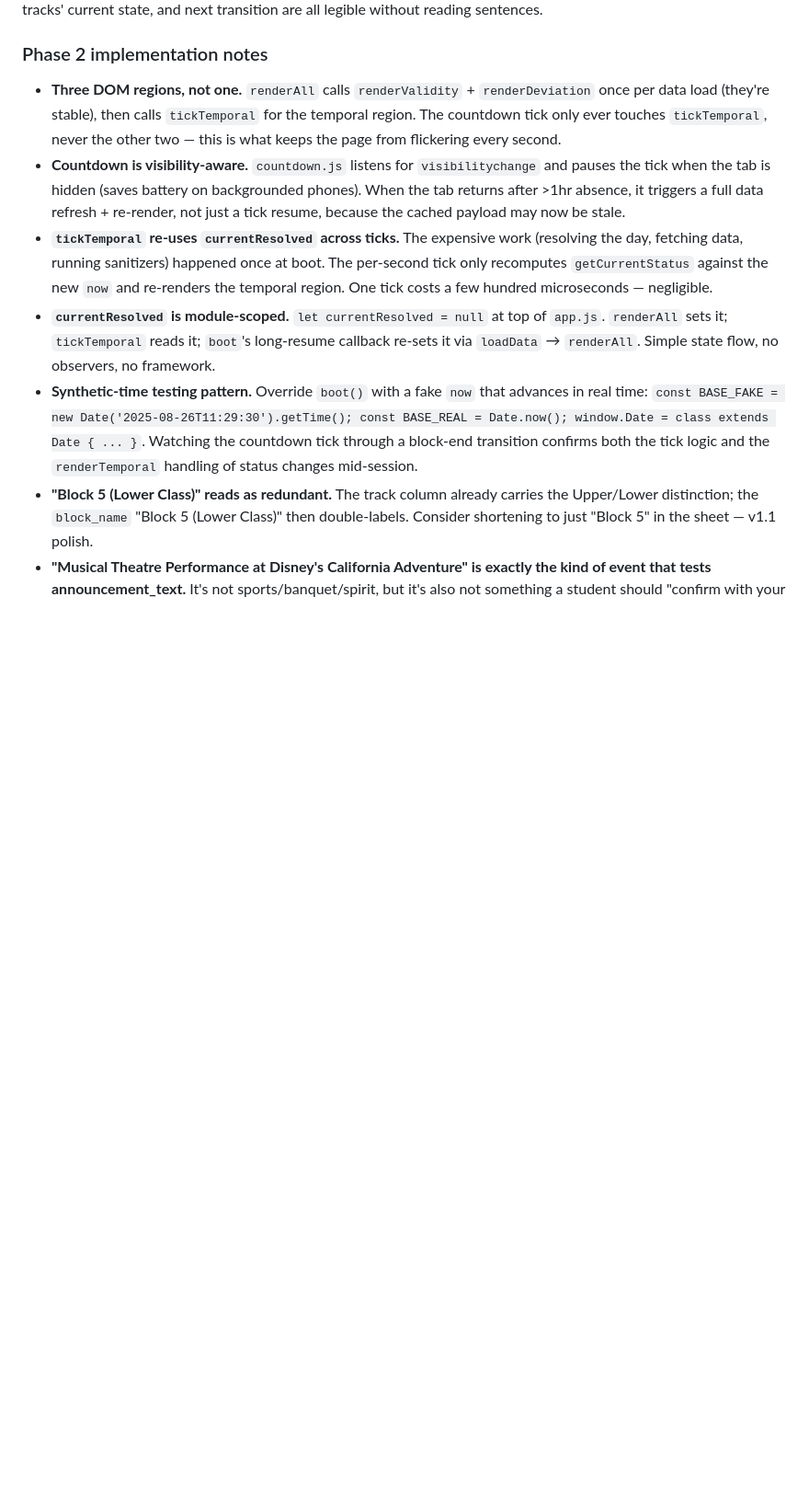
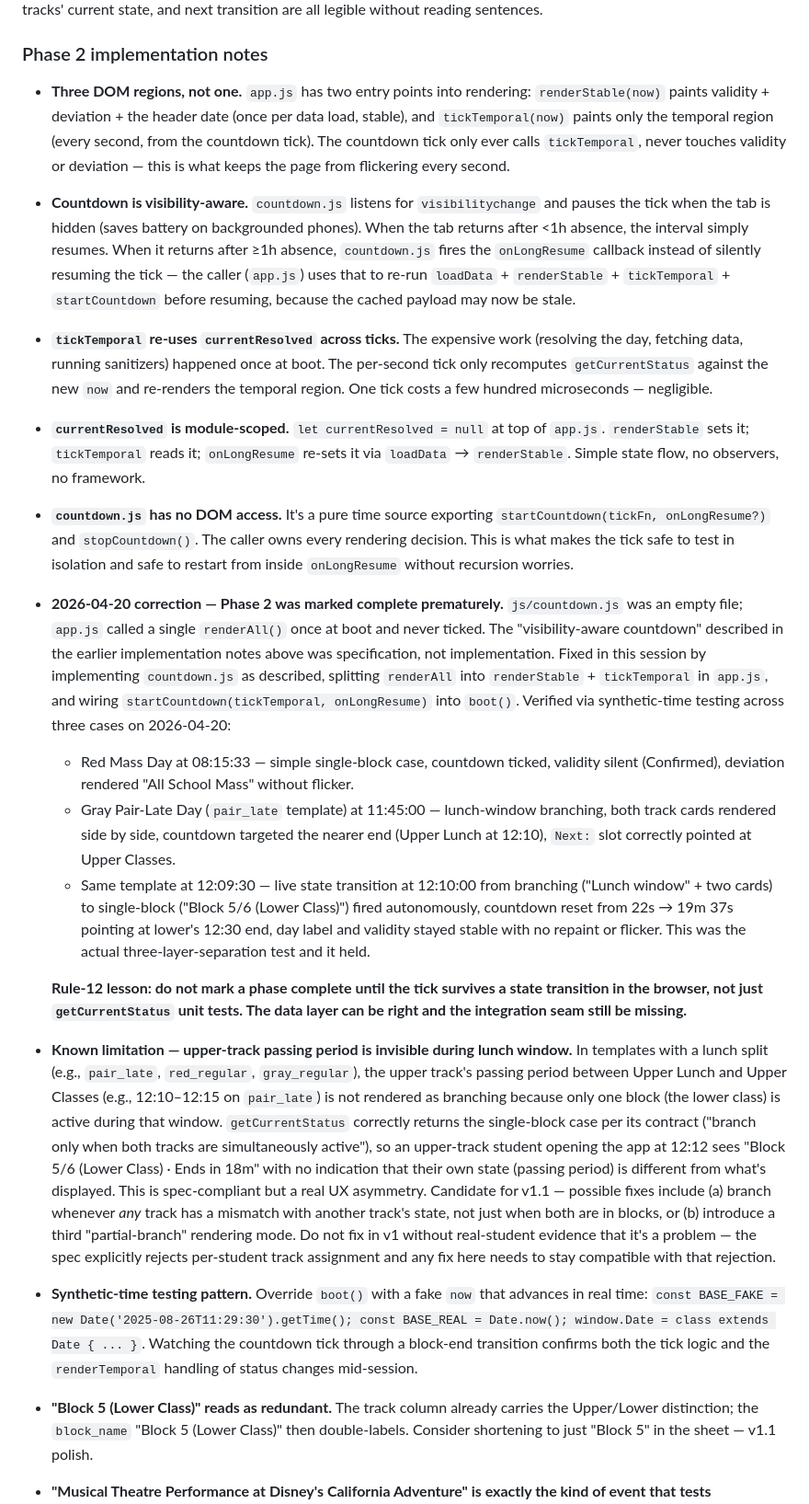
Before and after one commit to peteraugros/mdtoday, a Markdown page: claude.md, the part around one of its changes. Shown at 92% size. GitHub-like rendering; blank space fills up the shorter version.

```diff
--- a/claude.md
+++ b/claude.md
@@ -781,10 +810,18 @@ These emerged during implementation and are worth logging so future sessions kno
 
 ### Phase 2 implementation notes
 
-- **Three DOM regions, not one.** `renderAll` calls `renderValidity` + `renderDeviation` once per data load (they're stable), then calls `tickTemporal` for the temporal region. The countdown tick only ever touches `tickTemporal`, never the other two — this is what keeps the page from flickering every second.
-- **Countdown is visibility-aware.** `countdown.js` listens for `visibilitychange` and pauses the tick when the tab is hidden (saves battery on backgrounded phones). When the tab returns after >1hr absence, it triggers a full data refresh + re-render, not just a tick resume, because the cached payload may now be stale.
+- **Three DOM regions, not one.** `app.js` has two entry points into rendering: `renderStable(now)` paints validity + deviation + the header date (once per data load, stable), and `tickTemporal(now)` paints only the temporal region (every second, from the countdown tick). The countdown tick only ever calls `tickTemporal`, never touches validity or deviation — this is what keeps the page from flickering every second.
+- **Countdown is visibility-aware.** `countdown.js` listens for `visibilitychange` and pauses the tick when the tab is hidden (saves battery on backgrounded phones). When the tab returns after <1h absence, the interval simply resumes. When it returns after ≥1h absence, `countdown.js` fires the `onLongResume` callback instead of silently resuming the tick — the caller (`app.js`) uses that to re-run `loadData` + `renderStable` + `tickTemporal` + `startCountdown` before resuming, because the cached payload may now be stale.
 - **`tickTemporal` re-uses `currentResolved` across ticks.** The expensive work (resolving the day, fetching data, running sanitizers) happened once at boot. The per-second tick only recomputes `getCurrentStatus` against the new `now` and re-renders the temporal region. One tick costs a few hundred microseconds — negligible.
-- **`currentResolved` is module-scoped.** `let currentResolved = null` at top of `app.js`. `renderAll` sets it; `tickTemporal` reads it; `boot`'s long-resume callback re-sets it via `loadData` → `renderAll`. Simple state flow, no observers, no framework.
+- **`currentResolved` is module-scoped.** `let currentResolved = null` at top of `app.js`. `renderStable` sets it; `tickTemporal` reads it; `onLongResume` re-sets it via `loadData` → `renderStable`. Simple state flow, no observers, no framework.
+- **`countdown.js` has no DOM access.** It's a pure time source exporting `startCountdown(tickFn, onLongResume?)` and `stopCountdown()`. The caller owns every rendering decision. This is what makes the tick safe to test in isolation and safe to restart from inside `onLongResume` without recursion worries.
+- **2026-04-20 correction — Phase 2 was marked complete prematurely.** `js/countdown.js` was an empty file; `app.js` called a single `renderAll()` once at boot and never ticked. The "visibility-aware countdown" described in the earlier implementation notes above was specification, not implementation. Fixed in this session by implementing `countdown.js` as described, splitting `renderAll` into `renderStable` + `tickTemporal` in `app.js`, and wiring `startCountdown(tickTemporal, onLongResume)` into `boot()`. Verified via synthetic-time testing across three cases on 2026-04-20:
+  - Red Mass Day at 08:15:33 — simple single-block case, countdown ticked, validity silent (Confirmed), deviation rendered "All School Mass" without flicker.
+  - Gray Pair-Late Day (`pair_late` template) at 11:45:00 — lunch-window branching, both track cards rendered side by side, countdown targeted the nearer end (Upper Lunch at 12:10), `Next:` slot correctly pointed at Upper Classes.
+  - Same template at 12:09:30 — live state transition at 12:10:00 from branching ("Lunch window" + two cards) to single-block ("Block 5/6 (Lower Class)") fired autonomously, countdown reset from 22s → 19m 37s pointing at lower's 12:30 end, day label and validity stayed stable with no repaint or flicker. This was the actual three-layer-separation test and it held.
+
+  **Rule-12 lesson: do not mark a phase complete until the tick survives a state transition in the browser, not just `getCurrentStatus` unit tests. The data layer can be right and the integration seam still be missing.**
+- **Known limitation — upper-track passing period is invisible during lunch window.** In templates with a lunch split (e.g., `pair_late`, `red_regular`, `gray_regular`), the upper track's passing period between Upper Lunch and Upper Classes (e.g., 12:10–12:15 on `pair_late`) is not rendered as branching because only one block (the lower class) is active during that window. `getCurrentStatus` correctly returns the single-block case per its contract ("branch only when both tracks are simultaneously active"), so an upper-track student opening the app at 12:12 sees "Block 5/6 (Lower Class) · Ends in 18m" with no indication that their own state (passing period) is different from what's displayed. This is spec-compliant but a real UX asymmetry. Candidate for v1.1 — possible fixes include (a) branch whenever *any* track has a mismatch with another track's state, not just when both are in blocks, or (b) introduce a third "partial-branch" rendering mode. Do not fix in v1 without real-student evidence that it's a problem — the spec explicitly rejects per-student track assignment and any fix here needs to stay compatible with that rejection.
 - **Synthetic-time testing pattern.** Override `boot()` with a fake `now` that advances in real time: `const BASE_FAKE = new Date('2025-08-26T11:29:30').getTime(); const BASE_REAL = Date.now(); window.Date = class extends Date { ... }`. Watching the countdown tick through a block-end transition confirms both the tick logic and the `renderTemporal` handling of status changes mid-session.
 - **"Block 5 (Lower Class)" reads as redundant.** The track column already carries the Upper/Lower distinction; the `block_name` "Block 5 (Lower Class)" then double-labels. Consider shortening to just "Block 5" in the sheet — v1.1 polish.
 - **"Musical Theatre Performance at Disney's California Adventure" is exactly the kind of event that tests announcement_text.** It's not sports/banquet/spirit, but it's also not something a student should "confirm with your teacher" about. The current filter correctly excludes it via absence from the include list. If a real event like this should surface as an announcement in the future, it needs a keyword added.
```
Also changed, not shown: other parts of claude.md (+35 -6 lines).
